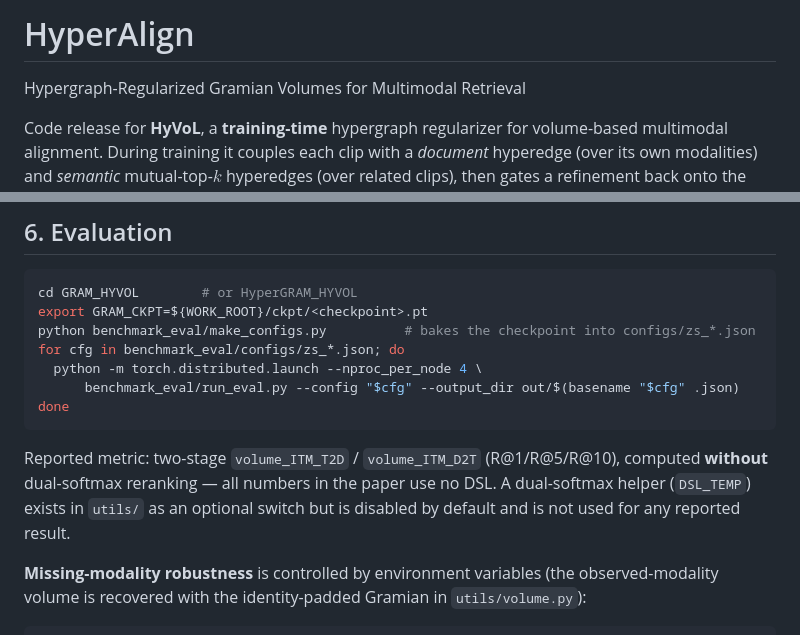
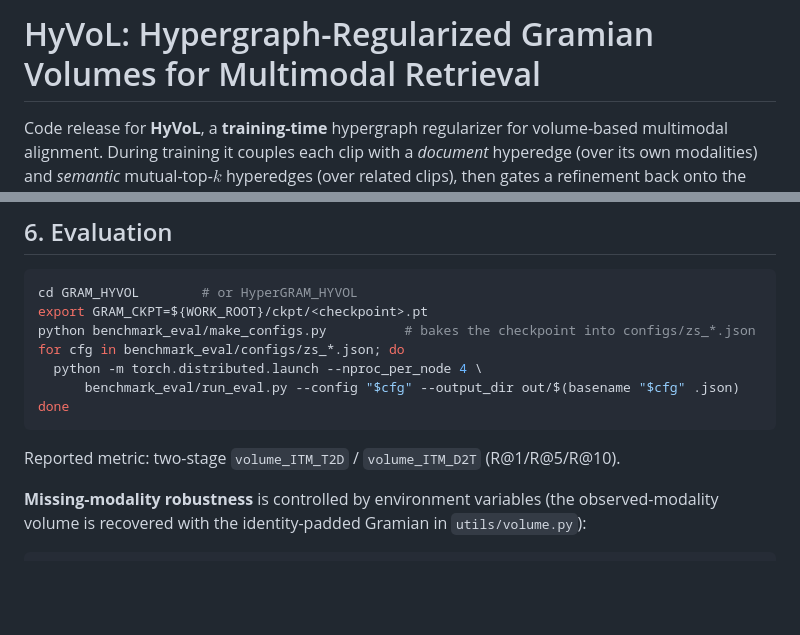
Before and after one commit to CVML-CFU/HyVol, a Markdown page: README.md, 2 parts joined by grey strips. Drawn GitHub-style; blank space fills up the shorter version.

````diff
--- a/README.md
+++ b/README.md
@@ -1,5 +1,4 @@
-# HyperAlign
-Hypergraph-Regularized Gramian Volumes for Multimodal Retrieval
+# HyVoL: Hypergraph-Regularized Gramian Volumes for Multimodal Retrieval
 
 Code release for **HyVoL**, a **training-time** hypergraph regularizer for
 volume-based multimodal alignment.
@@ -103,10 +103,7 @@ for cfg in benchmark_eval/configs/zs_*.json; do
       benchmark_eval/run_eval.py --config "$cfg" --output_dir out/$(basename "$cfg" .json)
 done
 ```
-Reported metric: two-stage `volume_ITM_T2D` / `volume_ITM_D2T` (R@1/R@5/R@10),
-computed **without** dual-softmax reranking — all numbers in the paper use no DSL.
-A dual-softmax helper (`DSL_TEMP`) exists in `utils/` as an optional switch but is
-disabled by default and is not used for any reported result.
+Reported metric: two-stage `volume_ITM_T2D` / `volume_ITM_D2T` (R@1/R@5/R@10).
 
 **Missing-modality robustness** is controlled by environment variables (the
 observed-modality volume is recovered with the identity-padded Gramian in
````
Also changed, not shown: other parts of README.md (+1 -0 lines).
